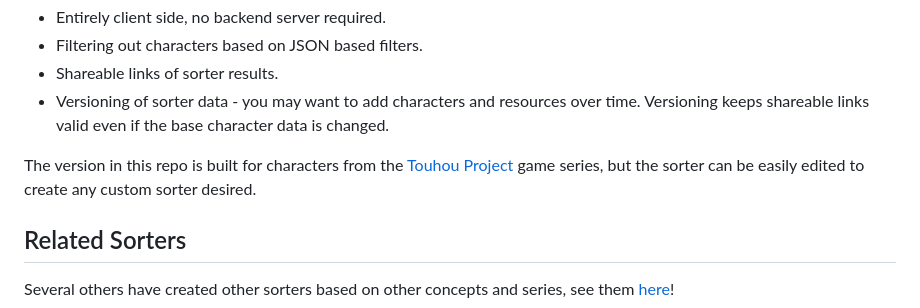
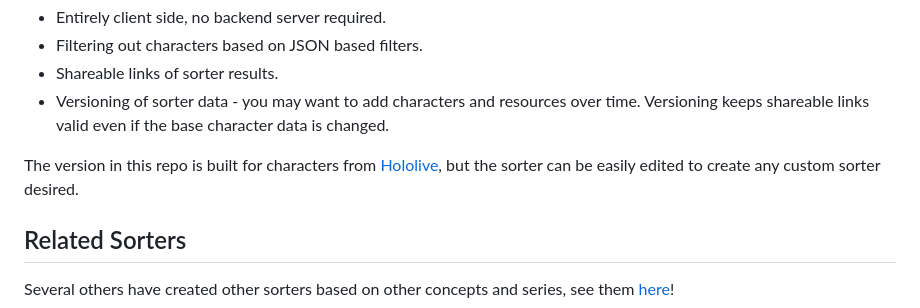
Before and after one commit to fgsfdss/HoloSort, a Markdown page: README.md, the part around the change. Drawn GitHub-style.

```diff
--- a/README.md
+++ b/README.md
@@ -8,8 +8,7 @@ characters from a set.
  * Shareable links of sorter results.
  * Versioning of sorter data - you may want to add characters and resources over time. Versioning keeps shareable links valid even if the base character data is changed.
 
-The version in this repo is built for characters from the [Touhou Project](https://en.wikipedia.org/wiki/Touhou_Project)
-game series, but the sorter can be easily edited to create any custom sorter desired.
+The version in this repo is built for characters from [Hololive](https://en.wikipedia.org/wiki/Hololive), but the sorter can be easily edited to create any custom sorter desired.
 
 ## Related Sorters
 Several others have created other sorters based on other concepts and series, see them [here](https://github.com/execfera/charasort/wiki)!
```
